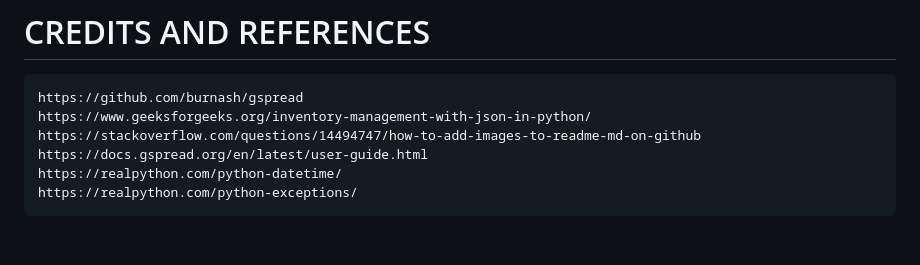
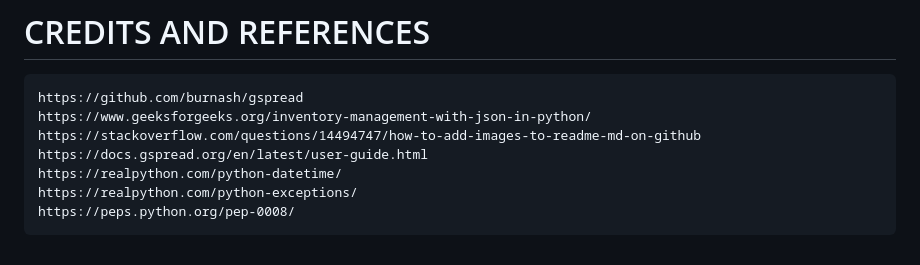
Before and after one commit to elena5875/pythonproject2, a Markdown page: README.md, the part around the change. Drawn GitHub-style.

Commit message:
Update README.md
added more references

```diff
--- a/README.md
+++ b/README.md
@@ -121,3 +121,4 @@
     https://docs.gspread.org/en/latest/user-guide.html
     https://realpython.com/python-datetime/
     https://realpython.com/python-exceptions/
+    https://peps.python.org/pep-0008/
```
